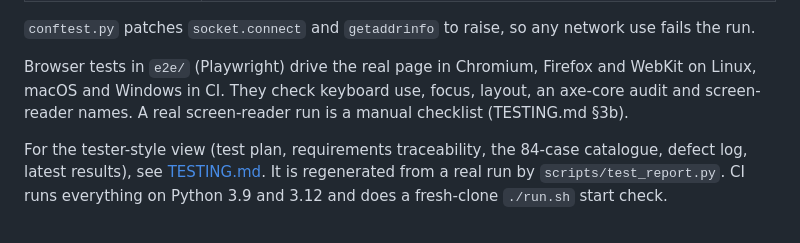
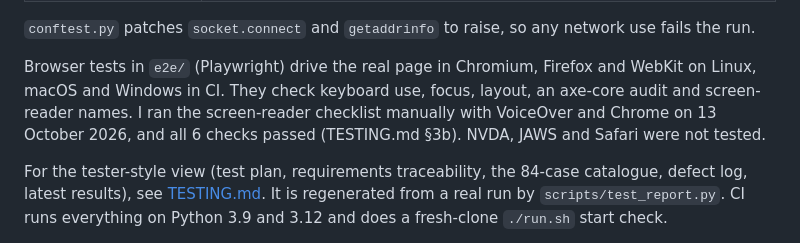
Before and after one commit to sparsh-kuwar/bruviti-repair-vs-replace, a Markdown page: EXPLANATION.md, the part around the change. Rendered like a GitHub page.

```diff
--- a/EXPLANATION.md
+++ b/EXPLANATION.md
@@ -193,7 +193,7 @@ Unfamiliar wording → no topics → **never** a contradiction. This is what sto
 
 `conftest.py` patches `socket.connect` and `getaddrinfo` to raise, so any network use fails the run.
 
-Browser tests in `e2e/` (Playwright) drive the real page in Chromium, Firefox and WebKit on Linux, macOS and Windows in CI. They check keyboard use, focus, layout, an axe-core audit and screen-reader names. A real screen-reader run is a manual checklist (TESTING.md §3b).
+Browser tests in `e2e/` (Playwright) drive the real page in Chromium, Firefox and WebKit on Linux, macOS and Windows in CI. They check keyboard use, focus, layout, an axe-core audit and screen-reader names. I ran the screen-reader checklist manually with VoiceOver and Chrome on 13 October 2026, and all 6 checks passed (TESTING.md §3b). NVDA, JAWS and Safari were not tested.
 
 For the tester-style view (test plan, requirements traceability, the 84-case catalogue, defect log, latest results), see [TESTING.md](TESTING.md). It is regenerated from a real run by `scripts/test_report.py`. CI runs everything on Python 3.9 and 3.12 and does a fresh-clone `./run.sh` start check.
 
```
Also changed, not shown: AI.md (+1 -1 lines), TESTING.md (+30 -16 lines).
